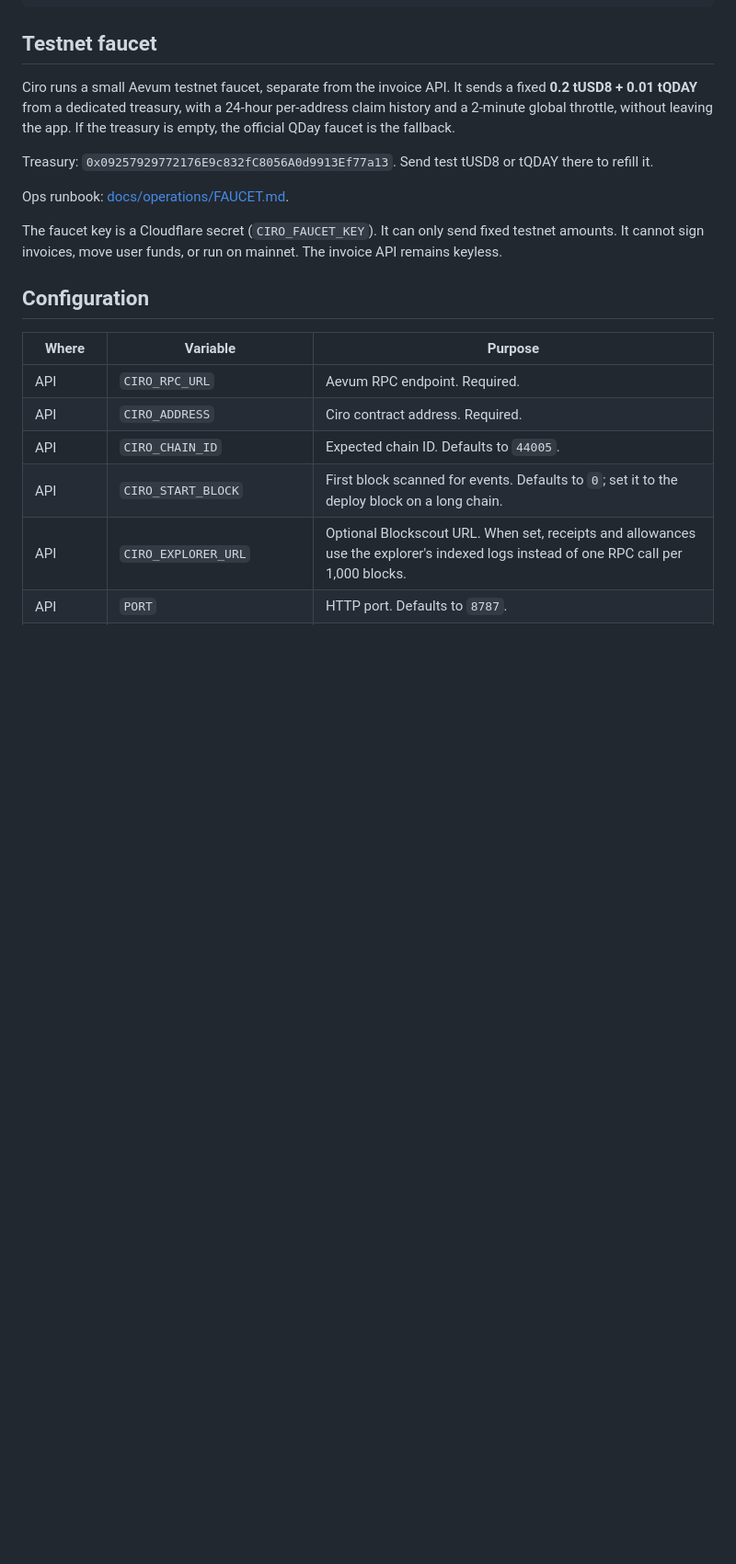
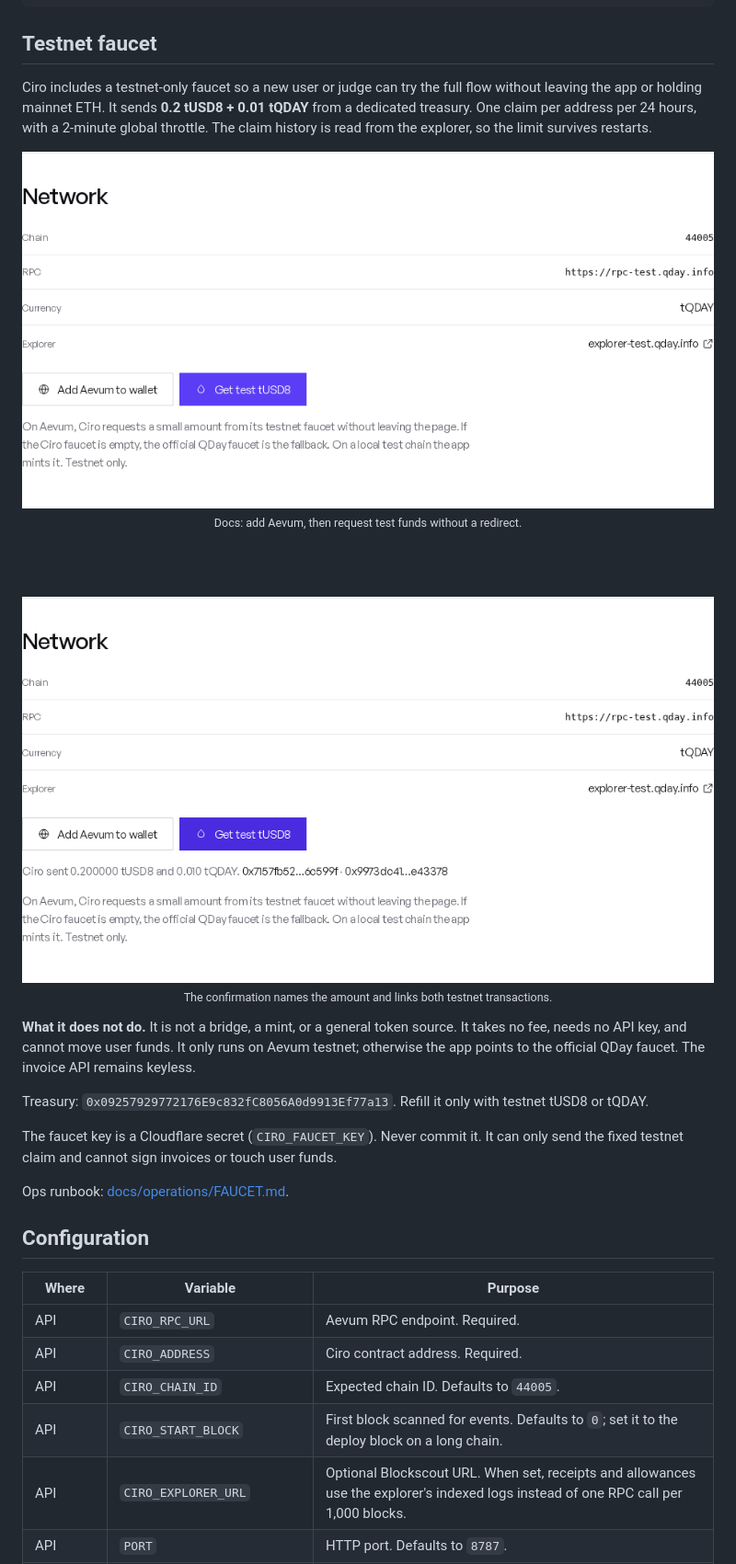
Before and after one commit to solutiono1/ciro, a Markdown page: README.md, the part around the change. Shown at 92% size. Rendered like a GitHub page; pictures changed too: docs/screens/faucet-entry.png (added), docs/screens/faucet-sent.png (added); blank space fills up the shorter version.

Commit message:
Show the faucet in the README
Add two real screenshots: the Docs faucet entry and the sent confirmation.
Explain the claim, the limits, what the faucet cannot do, and keep the
treasury key, claim history, and monitoring internals out of the README.

```diff
--- a/README.md
+++ b/README.md
@@ -211,13 +211,29 @@ npm start -w @getciro/api         # API; set CIRO_RPC_URL, CIRO_ADDRESS, CIRO_CH
 
 ## Testnet faucet
 
-Ciro runs a small Aevum testnet faucet, separate from the invoice API. It sends a fixed **0.2 tUSD8 + 0.01 tQDAY** from a dedicated treasury, with a 24-hour per-address claim history and a 2-minute global throttle, without leaving the app. If the treasury is empty, the official QDay faucet is the fallback.
+Ciro includes a testnet-only faucet so a new user or judge can try the full flow without leaving the app or holding mainnet ETH. It sends **0.2 tUSD8 + 0.01 tQDAY** from a dedicated treasury. One claim per address per 24 hours, with a 2-minute global throttle. The claim history is read from the explorer, so the limit survives restarts.
 
-Treasury: `0x09257929772176E9c832fC8056A0d9913Ef77a13`. Send test tUSD8 or tQDAY there to refill it.
+<div align="center">
+
+<img src="docs/screens/faucet-entry.png" width="860" alt="Ciro Docs network section with Add Aevum to wallet and Get test tUSD8 buttons" />
+
+<sub>Docs: add Aevum, then request test funds without a redirect.</sub>
+
+<br /><br />
+
+<img src="docs/screens/faucet-sent.png" width="860" alt="Ciro faucet confirmation showing 0.2 tUSD8 and 0.01 tQDAY sent with explorer links" />
+
+<sub>The confirmation names the amount and links both testnet transactions.</sub>
+
+</div>
+
+**What it does not do.** It is not a bridge, a mint, or a general token source. It takes no fee, needs no API key, and cannot move user funds. It only runs on Aevum testnet; otherwise the app points to the official QDay faucet. The invoice API remains keyless.
+
+Treasury: `0x09257929772176E9c832fC8056A0d9913Ef77a13`. Refill it only with testnet tUSD8 or tQDAY.
+
+The faucet key is a Cloudflare secret (`CIRO_FAUCET_KEY`). Never commit it. It can only send the fixed testnet claim and cannot sign invoices or touch user funds.
 
 Ops runbook: [docs/operations/FAUCET.md](docs/operations/FAUCET.md).
-
-The faucet key is a Cloudflare secret (`CIRO_FAUCET_KEY`). It can only send fixed testnet amounts. It cannot sign invoices, move user funds, or run on mainnet. The invoice API remains keyless.
 
 ## Configuration
 
```
